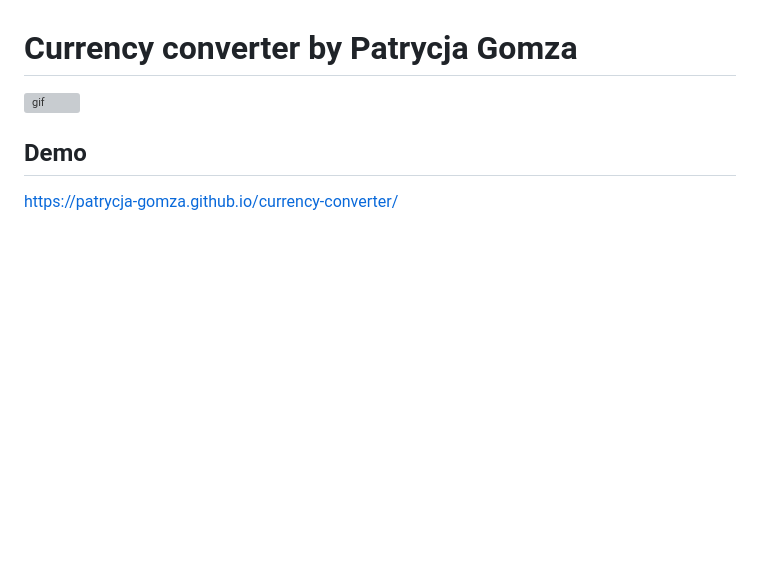
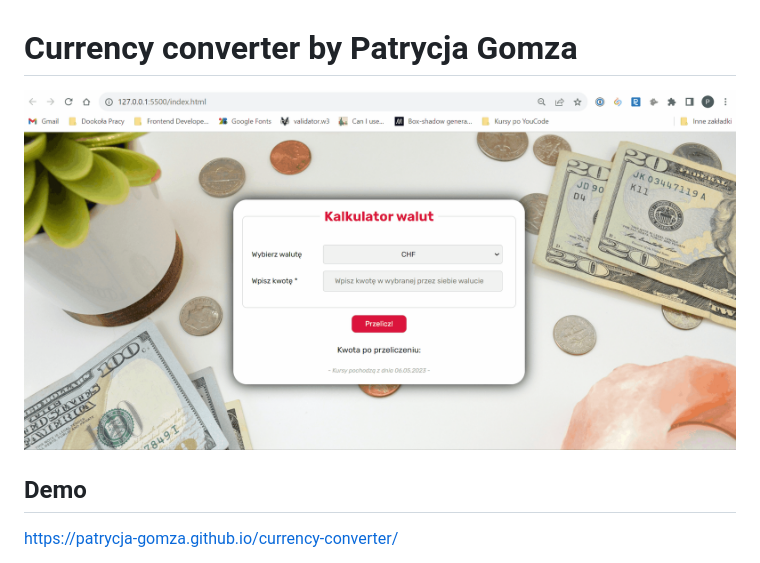
Before and after one commit to patrycja-gomza/currency-converter, a Markdown page: README.md, the part around the change. Drawn GitHub-style; pictures changed too: gif/Animation2.gif (added); blank space fills up the shorter version; grey boxes are pictures that could not be loaded.

Commit message:
gif for README.md updated

```diff
--- a/README.md
+++ b/README.md
@@ -1,5 +1,5 @@
 # Currency converter by Patrycja Gomza
-![gif](https://github.com/patrycja-gomza/currency-converter/blob/main/gif/Animation.gif?raw=true)
+![gif](https://github.com/patrycja-gomza/currency-converter/blob/main/gif/Animation2.gif?raw=true)
 
 ## Demo
 https://patrycja-gomza.github.io/currency-converter/
```
